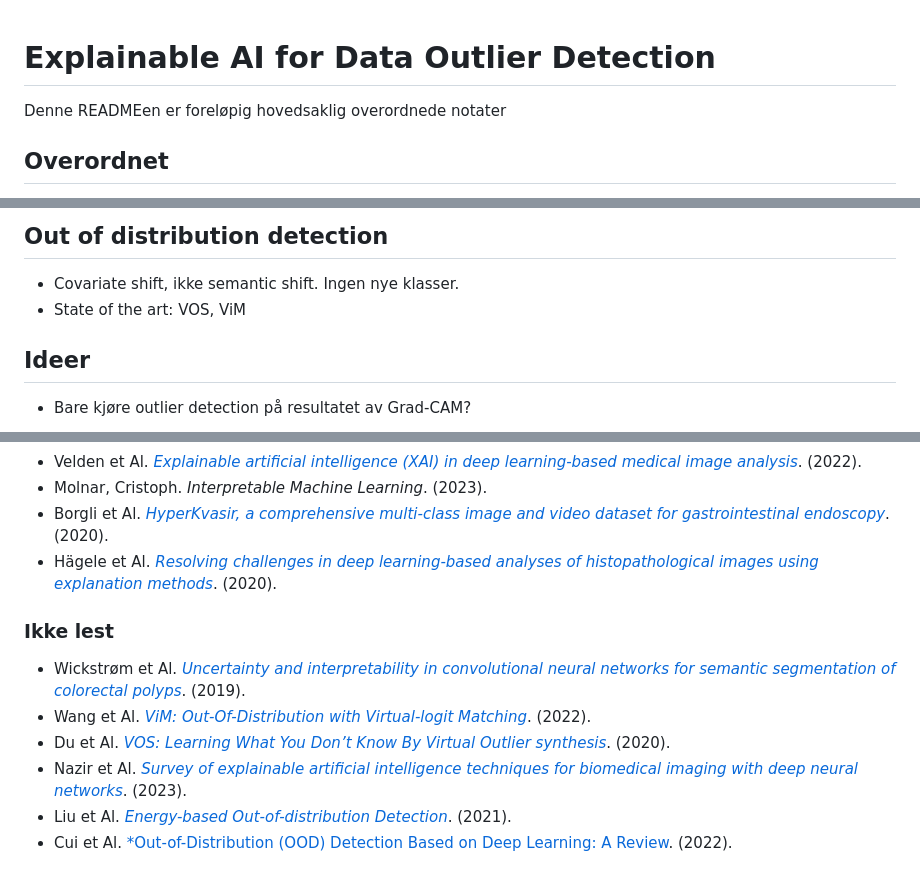
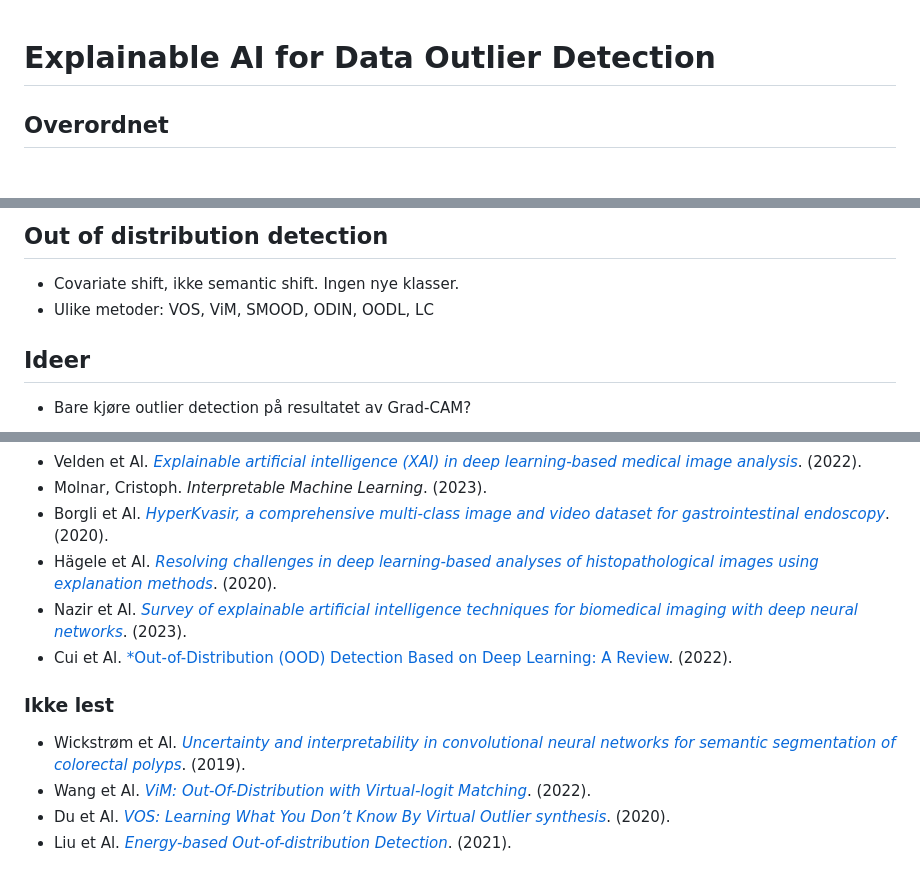
Before and after one commit to jonatan-hanssen/master, a Markdown page: README.md, 3 parts joined by grey strips. Rendered like a GitHub page.

Commit message:
Update readme
Signed-off-by: Jonatan Hanssen <jonatan.hanssen@outlook.com>

```diff
--- a/README.md
+++ b/README.md
@@ -1,7 +1,4 @@
 # Explainable AI for Data Outlier Detection
-
-Denne READMEen er foreløpig hovedsaklig overordnede notater
-
 
 ## Overordnet
 
@@ -27,7 +24,7 @@ Ha et datasett med kjente out of distribution punkter, kjør XAI OOD detector og
 ## Out of distribution detection
 
 - Covariate shift, ikke semantic shift. Ingen nye klasser.
-- State of the art: VOS, ViM
+- Ulike metoder: VOS, ViM, SMOOD, ODIN, OODL, LC
 
 ## Ideer
 
@@ -44,12 +41,12 @@ Ha et datasett med kjente out of distribution punkter, kjør XAI OOD detector og
 - Molnar, Cristoph. *Interpretable Machine Learning*. (2023).
 - Borgli et Al. [*HyperKvasir, a comprehensive multi-class image and video dataset for gastrointestinal endoscopy*](https://www.nature.com/articles/s41597-020-00622-y). (2020).
 - Hägele et Al. [*Resolving challenges in deep learning-based analyses of histopathological images using explanation methods*](https://www.nature.com/articles/s41598-020-62724-2.pdf). (2020).
+- Nazir et Al. [*Survey of explainable artificial intelligence techniques for biomedical imaging with deep neural networks*](https://www.sciencedirect.com/science/article/pii/S0010482523001336?ref=cra_js_challenge&fr=RR-1). (2023).
+- Cui et Al. [*Out-of-Distribution (OOD) Detection Based on Deep Learning: A Review](https://www.mdpi.com/2079-9292/11/21/3500). (2022).
 
 ### Ikke lest
 
 - Wickstrøm et Al. [*Uncertainty and interpretability in convolutional neural networks for semantic segmentation of colorectal polyps*](https://www.sciencedirect.com/science/article/pii/S1361841519301574). (2019).
 - Wang et Al. [*ViM: Out-Of-Distribution with Virtual-logit Matching*](https://arxiv.org/pdf/2203.10807.pdf). (2022).
 - Du et Al. [*VOS: Learning What You Don’t Know By Virtual Outlier synthesis*](https://arxiv.org/pdf/2202.01197.pdf). (2020).
-- Nazir et Al. [*Survey of explainable artificial intelligence techniques for biomedical imaging with deep neural networks*](https://www.sciencedirect.com/science/article/pii/S0010482523001336?ref=cra_js_challenge&fr=RR-1). (2023).
 - Liu et Al. [*Energy-based Out-of-distribution Detection*](https://arxiv.org/pdf/2010.03759.pdf). (2021).
-- Cui et Al. [*Out-of-Distribution (OOD) Detection Based on Deep Learning: A Review](https://www.mdpi.com/2079-9292/11/21/3500). (2022).
```
